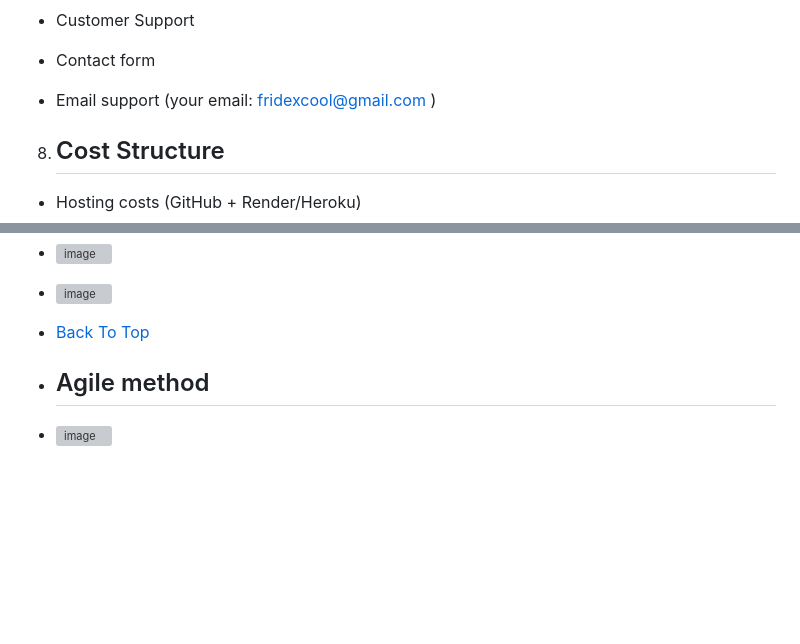
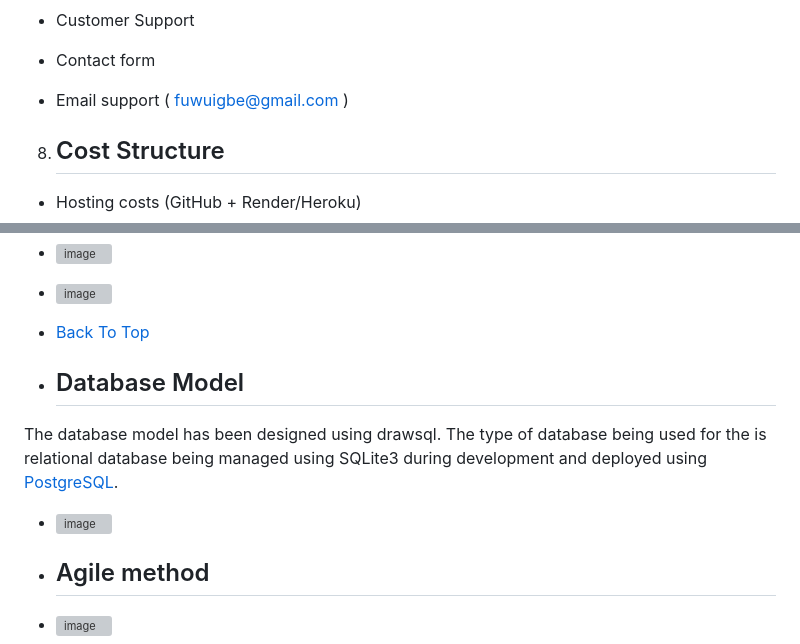
Before and after one commit to Friday79/my_collections, a Markdown page: README.md, 2 parts joined by grey strips. Rendered like a GitHub page; blank space fills up the shorter version; grey boxes are pictures that could not be loaded.

```diff
--- a/README.md
+++ b/README.md
@@ -176,7 +176,7 @@ MyCollection provides:
 
 - Contact form
 
-- Email support (your email: fridexcool@gmail.com
+- Email support ( fuwuigbe@gmail.com
 )
 
 8. ## Cost Structure
@@ -352,6 +353,10 @@ d2b7e597-3626-4734-be36-e9f7bf9259a5)
 - ![image](https://github.com/user-attachments/assets/9c46e299-ef38-4caf-8c36-9cbed9c5b4f5)
 
 - [Back To Top](#top)
+
+- ## Database Model
+The database model has been designed using drawsql. The type of database being used for the is relational database being managed using SQLite3 during development and deployed using [PostgreSQL](https://www.postgresql.org/).
+- ![image](https://github.com/user-attachments/assets/7bb4bf62-a8c3-4cf0-9bf3-b835f579fe43)
 
 - ## Agile method
 - ![image](https://github.com/user-attachments/assets/490dc086-d1f8-41c0-b267-3658019c60b7)
```
Also changed, not shown: other parts of README.md (+2 -1 lines).
